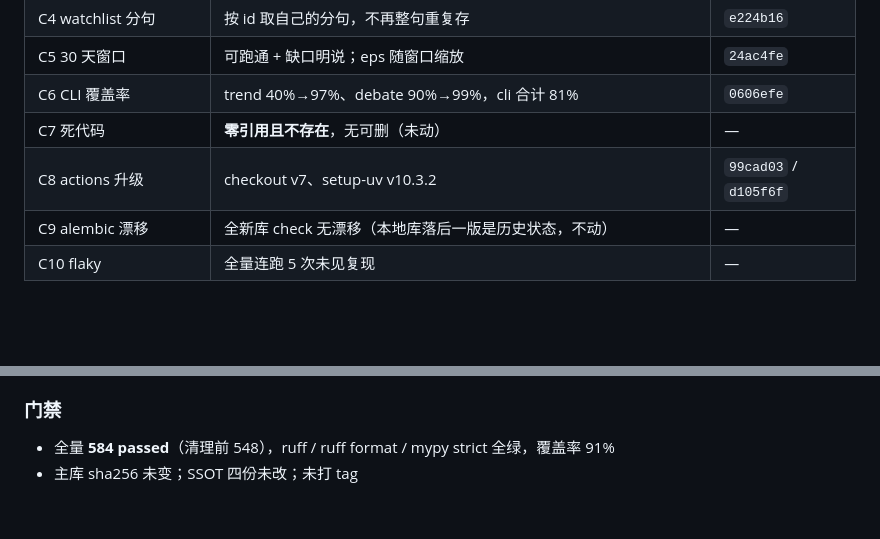
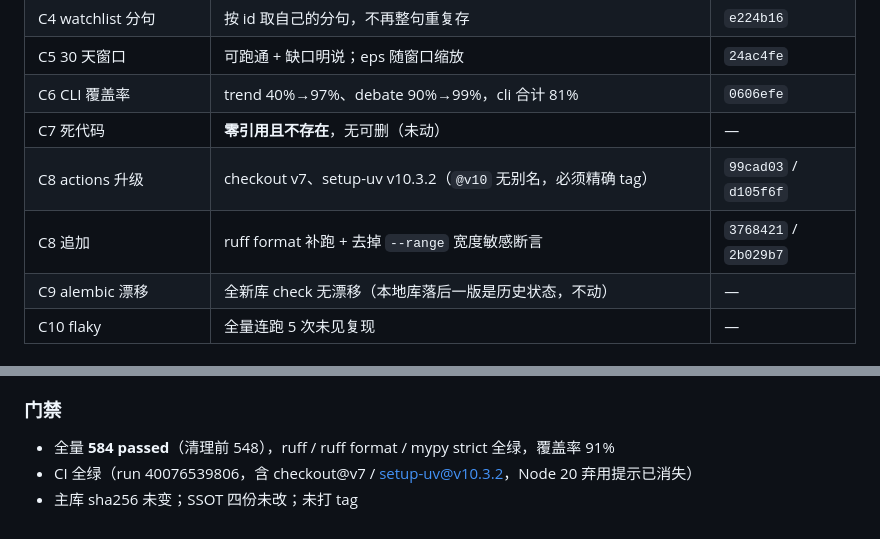
Before and after one commit to tochikoma777/aipulse, a Markdown page: docs/开发日志.md, 2 parts joined by grey strips. GitHub-like rendering; blank space fills up the shorter version.

Commit message:
docs: 开发日志补 C8 追加提交与 CI 结果

```diff
--- a/docs/开发日志.md
+++ b/docs/开发日志.md
@@ -882,7 +882,8 @@ SQLite 只是当日运行的中间库、`.gitignore` 不跟踪、Actions 只能
 | C5 30 天窗口 | 可跑通 + 缺口明说；eps 随窗口缩放 | `24ac4fe` |
 | C6 CLI 覆盖率 | trend 40%→97%、debate 90%→99%，cli 合计 81% | `0606efe` |
 | C7 死代码 | **零引用且不存在**，无可删（未动） | — |
-| C8 actions 升级 | checkout v7、setup-uv v10.3.2 | `99cad03` / `d105f6f` |
+| C8 actions 升级 | checkout v7、setup-uv v10.3.2（`@v10` 无别名，必须精确 tag） | `99cad03` / `d105f6f` |
+| C8 追加 | ruff format 补跑 + 去掉 `--range` 宽度敏感断言 | `3768421` / `2b029b7` |
 | C9 alembic 漂移 | 全新库 check 无漂移（本地库落后一版是历史状态，不动） | — |
 | C10 flaky | 全量连跑 5 次未见复现 | — |
 
@@ -906,4 +907,5 @@ SQLite 只是当日运行的中间库、`.gitignore` 不跟踪、Actions 只能
 ### 门禁
 
 - 全量 **584 passed**（清理前 548），ruff / ruff format / mypy strict 全绿，覆盖率 91%
+- CI 全绿（run 40076539806，含 checkout@v7 / setup-uv@v10.3.2，Node 20 弃用提示已消失）
 - 主库 sha256 未变；SSOT 四份未改；未打 tag
```
